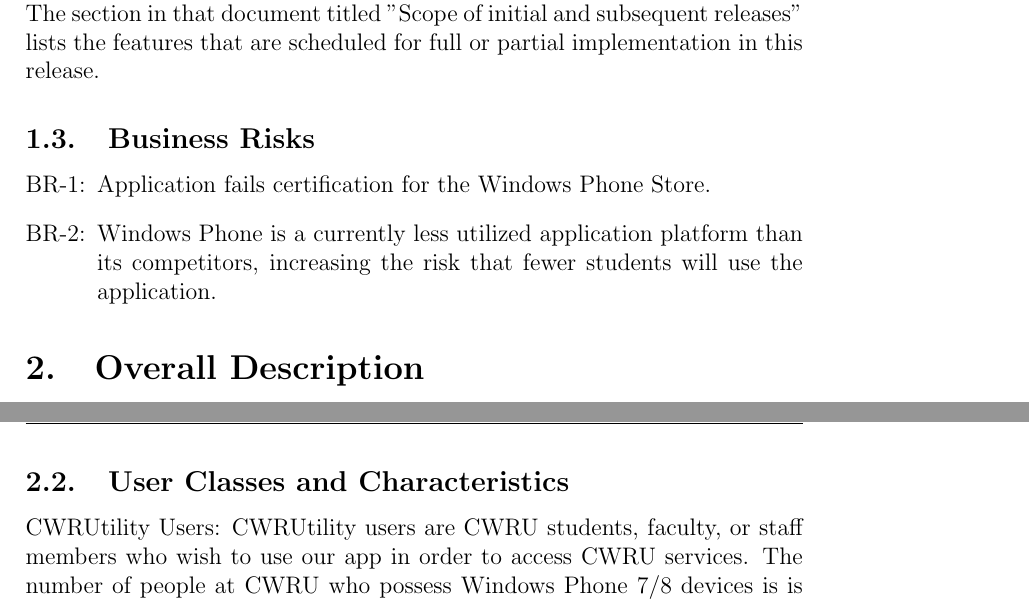
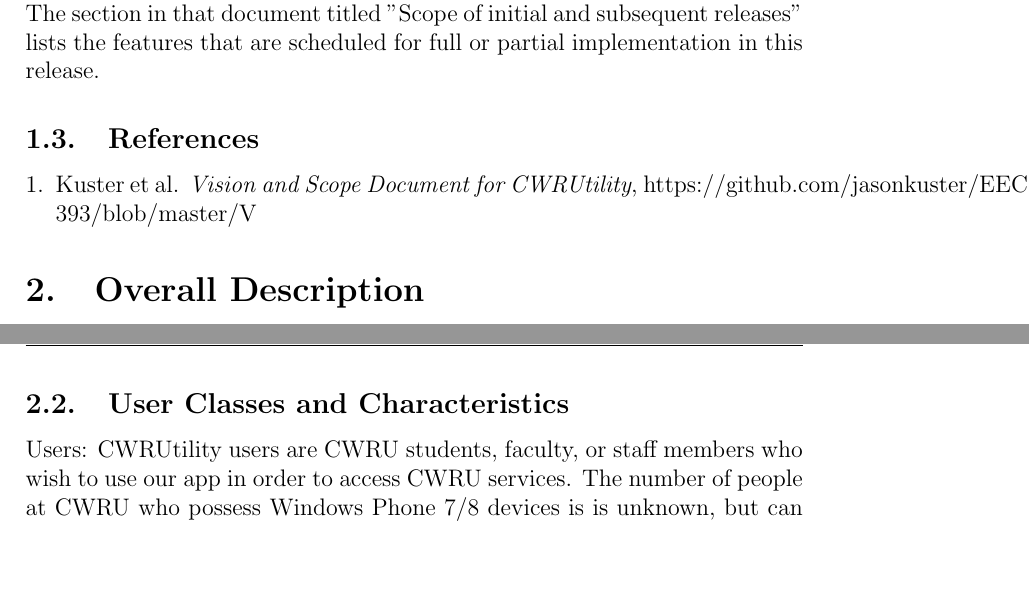
Before and after one commit to jasonkuster/EECS-393, a LaTeX document (SRS/Software Requirement Specification.tex): two parts of pages 3 and 4 of 5 before the commit and two parts of pages 3 and 4 of 6 after it, joined at a grey line, cut so that both start at the same text, the shorter picture padded with empty space. Compiled offline with pdfLaTeX.

Commit message:
Added References

```diff
--- a/SRS/Software Requirement Specification.tex
+++ b/SRS/Software Requirement Specification.tex
@@ -47,17 +47,16 @@
 \subsection{Project Scope and Product Features}
 CWRUtility will allow CWRU students, faculty, and staff to easily access CWRU services and information in an easy-to-use way. A detailed project description is available in the \emph{CWRUTility Vision and Scope Document}[1]. The section in that document titled "Scope of initial and subsequent releases" lists the features that are scheduled for full or partial implementation in this release.
 
-\subsection{Business Risks}
-\begin{enumerate}[BR-1:]
-\item Application fails certification for the Windows Phone Store.
-\item Windows Phone is a currently less utilized application platform than its competitors, increasing the risk that fewer students will use the application.
+\subsection{References}
+\begin{enumerate}[1.]
+\item Kuster et al. \emph{Vision and Scope Document for CWRUtility}, https://github.com/jasonkuster/EECS-393/blob/master/V%26S/VisionAndScope.pdf
 \end{enumerate}
 
 \section{Overall Description}
 \subsection{Product Perspective}
 CWRUtility is a new system that replaces the need for cumbersome navigation of all of the CWRU services in favor of a streamlined and custom-built mobile experience. The context diagram in Figure 1 illustrates the external entities and system interfaces for release 1.0. The system is expected to evolve over two releases, ultimately encompassing all of the services CWRU students, faculty, and staff use every day.
 \subsection{User Classes and Characteristics}
-CWRUtility Users: CWRUtility users are CWRU students, faculty, or staff members who wish to use our app in order to access CWRU services. The number of people at CWRU who possess Windows Phone 7/8 devices is is unknown, but can be estimated in the area of 200 to 400 assuming that about half to 3/4 of the community possesses smartphones and the current figures put Windows Phone's marketshare at 3.5\%. Our app will probably be used daily by 75\% of installed users.\\
+\noindent Users: CWRUtility users are CWRU students, faculty, or staff members who wish to use our app in order to access CWRU services. The number of people at CWRU who possess Windows Phone 7/8 devices is is unknown, but can be estimated in the area of 200 to 400 assuming that about half to 3/4 of the community possesses smartphones and the current figures put Windows Phone's marketshare at 3.5\%. Our app will probably be used daily by 75\% of installed users.\\\\
 CWRU Services:  The CWRU services are the services enumerated in Diagram 1 with which CWRUtility will have active communication. These services will be accessed several times per day by each instance of the application as it pulls data from the background. Multiple users may access the same service at the same time. Downtime in a service will result in downtime for the application.
 \subsection{Assumptions and Dependencies}
 \begin{enumerate}[{A}S-1:]
```
